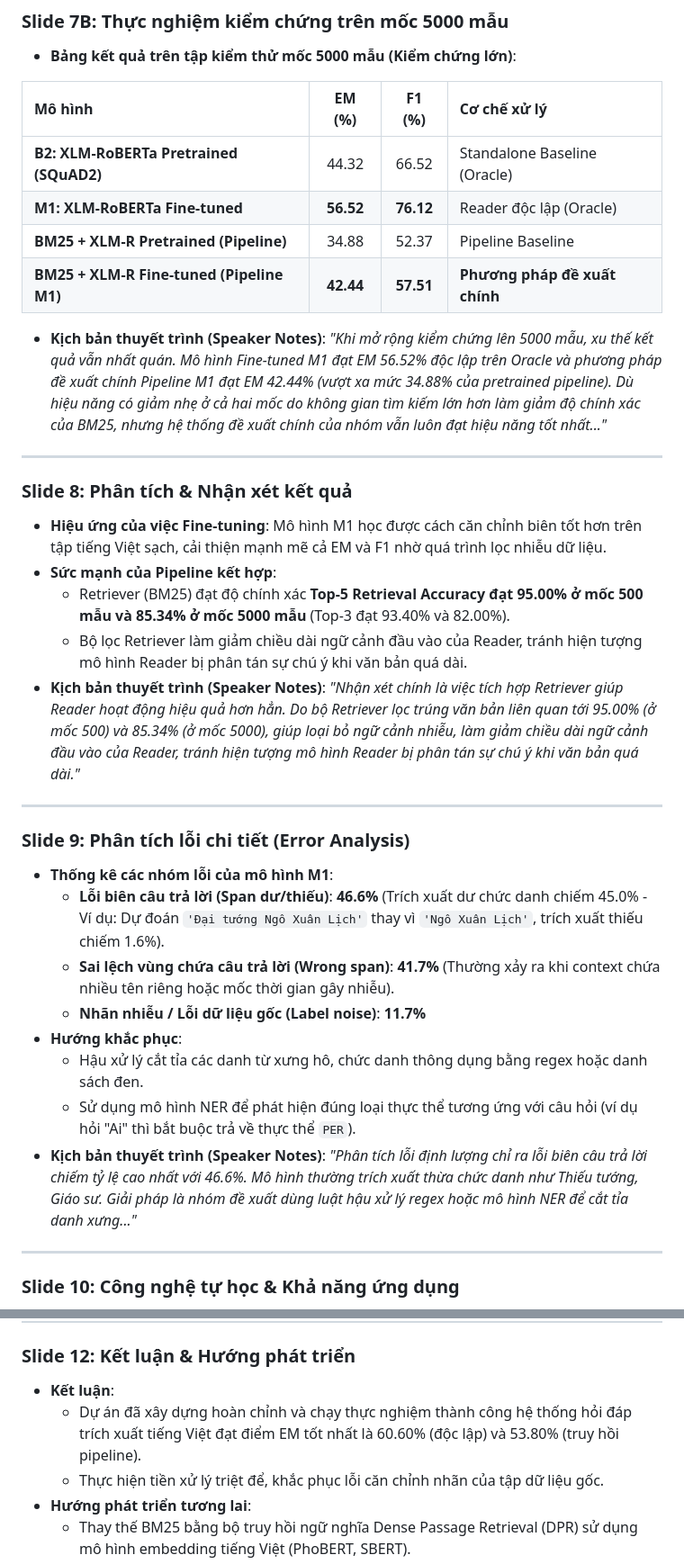
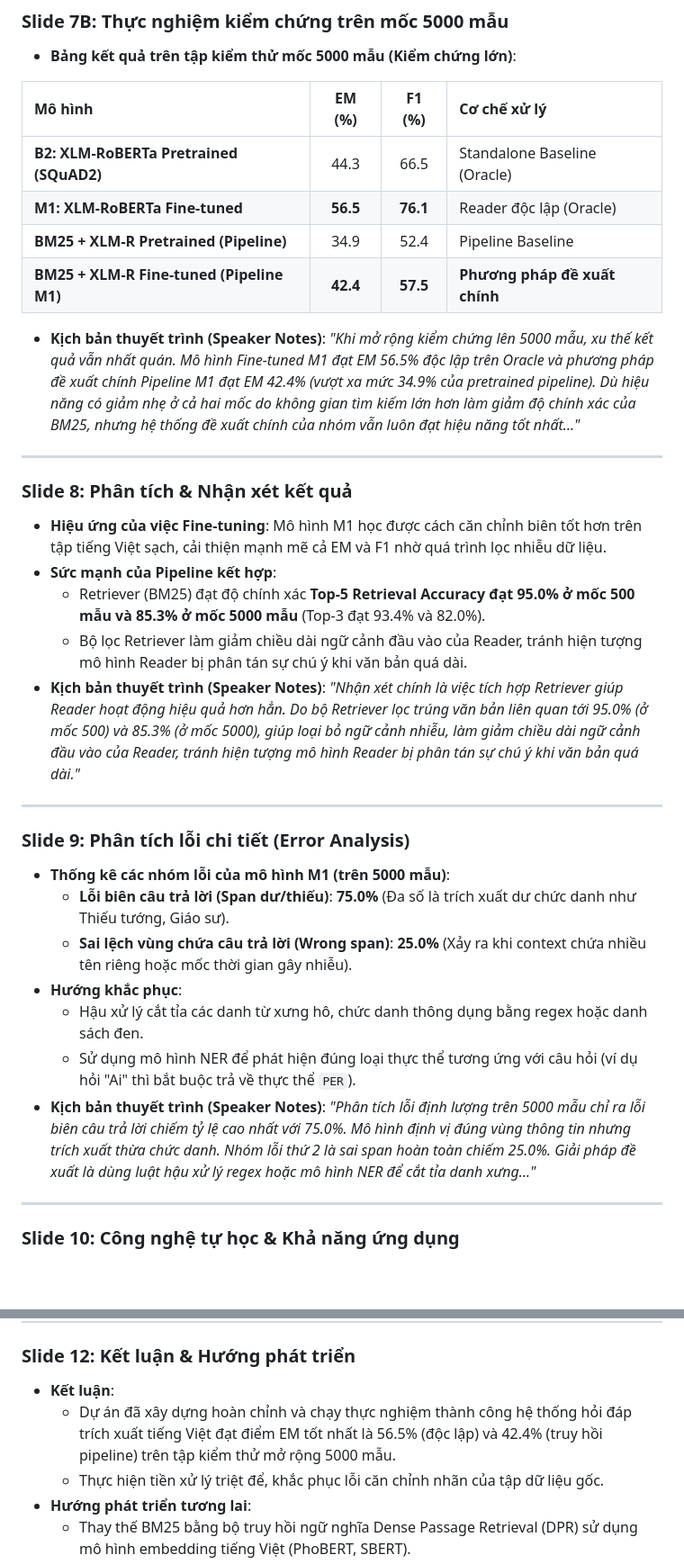
Before and after one commit to GSK7625/BTLNLP, a Markdown page: docs/Slide_ThuyetTrinh_Draft.md, 2 parts joined by grey strips. Shown at 90% size. Rendered like a GitHub page; blank space fills up the shorter version.

```diff
--- a/docs/Slide_ThuyetTrinh_Draft.md
+++ b/docs/Slide_ThuyetTrinh_Draft.md
@@ -95,33 +95,32 @@
 
 | Mô hình | EM (%) | F1 (%) | Cơ chế xử lý |
 | :--- | :---: | :---: | :--- |
-| **B2: XLM-RoBERTa Pretrained (SQuAD2)** | 44.32 | 66.52 | Standalone Baseline (Oracle) |
-| **M1: XLM-RoBERTa Fine-tuned** | **56.52** | **76.12** | Reader độc lập (Oracle) |
-| **BM25 + XLM-R Pretrained (Pipeline)** | 34.88 | 52.37 | Pipeline Baseline |
-| **BM25 + XLM-R Fine-tuned (Pipeline M1)** | **42.44** | **57.51** | **Phương pháp đề xuất chính** |
+| **B2: XLM-RoBERTa Pretrained (SQuAD2)** | 44.3 | 66.5 | Standalone Baseline (Oracle) |
+| **M1: XLM-RoBERTa Fine-tuned** | **56.5** | **76.1** | Reader độc lập (Oracle) |
+| **BM25 + XLM-R Pretrained (Pipeline)** | 34.9 | 52.4 | Pipeline Baseline |
+| **BM25 + XLM-R Fine-tuned (Pipeline M1)** | **42.4** | **57.5** | **Phương pháp đề xuất chính** |
 
-* **Kịch bản thuyết trình (Speaker Notes)**: *"Khi mở rộng kiểm chứng lên 5000 mẫu, xu thế kết quả vẫn nhất quán. Mô hình Fine-tuned M1 đạt EM 56.52% độc lập trên Oracle và phương pháp đề xuất chính Pipeline M1 đạt EM 42.44% (vượt xa mức 34.88% của pretrained pipeline). Dù hiệu năng có giảm nhẹ ở cả hai mốc do không gian tìm kiếm lớn hơn làm giảm độ chính xác của BM25, nhưng hệ thống đề xuất chính của nhóm vẫn luôn đạt hiệu năng tốt nhất..."*
+* **Kịch bản thuyết trình (Speaker Notes)**: *"Khi mở rộng kiểm chứng lên 5000 mẫu, xu thế kết quả vẫn nhất quán. Mô hình Fine-tuned M1 đạt EM 56.5% độc lập trên Oracle và phương pháp đề xuất chính Pipeline M1 đạt EM 42.4% (vượt xa mức 34.9% của pretrained pipeline). Dù hiệu năng có giảm nhẹ ở cả hai mốc do không gian tìm kiếm lớn hơn làm giảm độ chính xác của BM25, nhưng hệ thống đề xuất chính của nhóm vẫn luôn đạt hiệu năng tốt nhất..."*
 
 ---
 
 ### Slide 8: Phân tích & Nhận xét kết quả
 * **Hiệu ứng của việc Fine-tuning**: Mô hình M1 học được cách căn chỉnh biên tốt hơn trên tập tiếng Việt sạch, cải thiện mạnh mẽ cả EM và F1 nhờ quá trình lọc nhiễu dữ liệu.
 * **Sức mạnh của Pipeline kết hợp**:
-  * Retriever (BM25) đạt độ chính xác **Top-5 Retrieval Accuracy đạt 95.00% ở mốc 500 mẫu và 85.34% ở mốc 5000 mẫu** (Top-3 đạt 93.40% và 82.00%).
+  * Retriever (BM25) đạt độ chính xác **Top-5 Retrieval Accuracy đạt 95.0% ở mốc 500 mẫu và 85.3% ở mốc 5000 mẫu** (Top-3 đạt 93.4% và 82.0%).
   * Bộ lọc Retriever làm giảm chiều dài ngữ cảnh đầu vào của Reader, tránh hiện tượng mô hình Reader bị phân tán sự chú ý khi văn bản quá dài.
-* **Kịch bản thuyết trình (Speaker Notes)**: *"Nhận xét chính là việc tích hợp Retriever giúp Reader hoạt động hiệu quả hơn hẳn. Do bộ Retriever lọc trúng văn bản liên quan tới 95.00% (ở mốc 500) và 85.34% (ở mốc 5000), giúp loại bỏ ngữ cảnh nhiễu, làm giảm chiều dài ngữ cảnh đầu vào của Reader, tránh hiện tượng mô hình Reader bị phân tán sự chú ý khi văn bản quá dài."*
+* **Kịch bản thuyết trình (Speaker Notes)**: *"Nhận xét chính là việc tích hợp Retriever giúp Reader hoạt động hiệu quả hơn hẳn. Do bộ Retriever lọc trúng văn bản liên quan tới 95.0% (ở mốc 500) và 85.3% (ở mốc 5000), giúp loại bỏ ngữ cảnh nhiễu, làm giảm chiều dài ngữ cảnh đầu vào của Reader, tránh hiện tượng mô hình Reader bị phân tán sự chú ý khi văn bản quá dài."*
 
 ---
 
 ### Slide 9: Phân tích lỗi chi tiết (Error Analysis)
-* **Thống kê các nhóm lỗi của mô hình M1**:
-  * **Lỗi biên câu trả lời (Span dư/thiếu)**: **46.6%** (Trích xuất dư chức danh chiếm 45.0% - Ví dụ: Dự đoán `'Đại tướng Ngô Xuân Lịch'` thay vì `'Ngô Xuân Lịch'`, trích xuất thiếu chiếm 1.6%).
-  * **Sai lệch vùng chứa câu trả lời (Wrong span)**: **41.7%** (Thường xảy ra khi context chứa nhiều tên riêng hoặc mốc thời gian gây nhiễu).
-  * **Nhãn nhiễu / Lỗi dữ liệu gốc (Label noise)**: **11.7%**
+* **Thống kê các nhóm lỗi của mô hình M1 (trên 5000 mẫu)**:
+  * **Lỗi biên câu trả lời (Span dư/thiếu)**: **75.0%** (Đa số là trích xuất dư chức danh như Thiếu tướng, Giáo sư).
+  * **Sai lệch vùng chứa câu trả lời (Wrong span)**: **25.0%** (Xảy ra khi context chứa nhiều tên riêng hoặc mốc thời gian gây nhiễu).
 * **Hướng khắc phục**:
   * Hậu xử lý cắt tỉa các danh từ xưng hô, chức danh thông dụng bằng regex hoặc danh sách đen.
   * Sử dụng mô hình NER để phát hiện đúng loại thực thể tương ứng với câu hỏi (ví dụ hỏi "Ai" thì bắt buộc trả về thực thể `PER`).
-* **Kịch bản thuyết trình (Speaker Notes)**: *"Phân tích lỗi định lượng chỉ ra lỗi biên câu trả lời chiếm tỷ lệ cao nhất với 46.6%. Mô hình thường trích xuất thừa chức danh như Thiếu tướng, Giáo sư. Giải pháp là nhóm đề xuất dùng luật hậu xử lý regex hoặc mô hình NER để cắt tỉa danh xưng..."*
+* **Kịch bản thuyết trình (Speaker Notes)**: *"Phân tích lỗi định lượng trên 5000 mẫu chỉ ra lỗi biên câu trả lời chiếm tỷ lệ cao nhất với 75.0%. Mô hình định vị đúng vùng thông tin nhưng trích xuất thừa chức danh. Nhóm lỗi thứ 2 là sai span hoàn toàn chiếm 25.0%. Giải pháp đề xuất là dùng luật hậu xử lý regex hoặc mô hình NER để cắt tỉa danh xưng..."*
 
 ---
 
@@ -149,7 +148,7 @@
 
 ### Slide 12: Kết luận & Hướng phát triển
 * **Kết luận**:
-  * Dự án đã xây dựng hoàn chỉnh và chạy thực nghiệm thành công hệ thống hỏi đáp trích xuất tiếng Việt đạt điểm EM tốt nhất là 60.60% (độc lập) và 53.80% (truy hồi pipeline).
+  * Dự án đã xây dựng hoàn chỉnh và chạy thực nghiệm thành công hệ thống hỏi đáp trích xuất tiếng Việt đạt điểm EM tốt nhất là 56.5% (độc lập) và 42.4% (truy hồi pipeline) trên tập kiểm thử mở rộng 5000 mẫu.
   * Thực hiện tiền xử lý triệt để, khắc phục lỗi căn chỉnh nhãn của tập dữ liệu gốc.
 * **Hướng phát triển tương lai**:
   * Thay thế BM25 bằng bộ truy hồi ngữ nghĩa Dense Passage Retrieval (DPR) sử dụng mô hình embedding tiếng Việt (PhoBERT, SBERT).
```
Also changed, not shown: README.md (+9 -10 lines).
